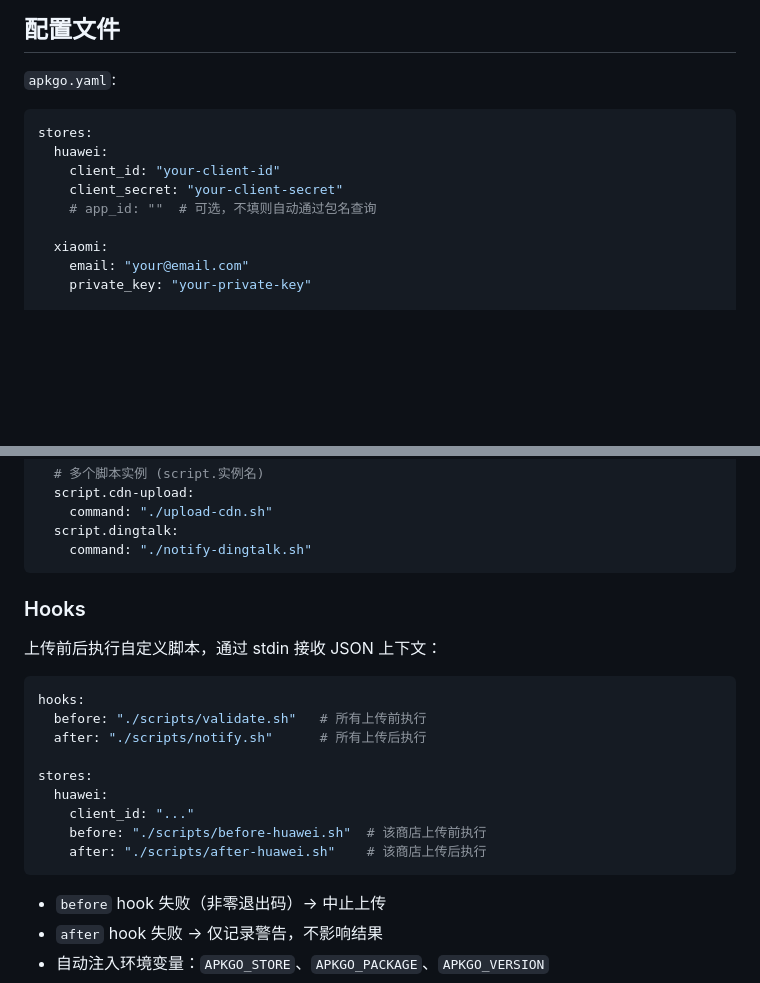
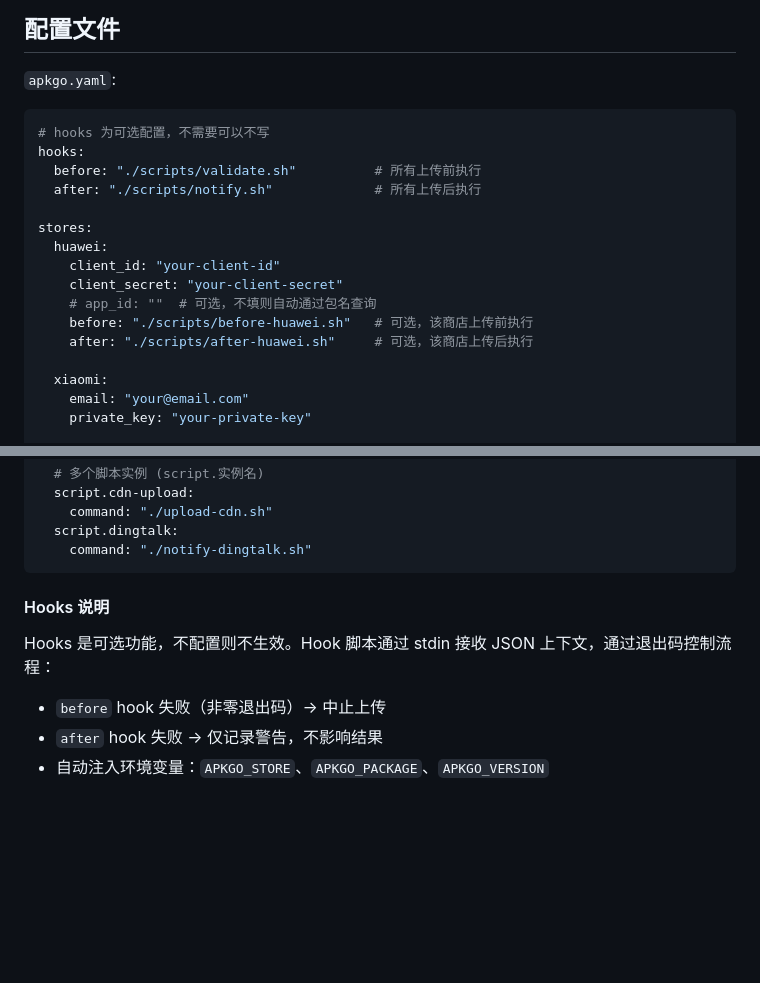
Before and after one commit to KevinGong2013/apkgo, a Markdown page: README.md, 2 parts joined by grey strips. Rendered like a GitHub page; blank space fills up the shorter version.

Commit message:
docs: consolidate hooks into config example and clarify they are optional
Co-Authored-By: Claude Opus 4.6 (1M context) <noreply@anthropic.com>

````diff
--- a/README.md
+++ b/README.md
@@ -108,11 +108,18 @@ apkgo stores
 `apkgo.yaml`:
 
 ```yaml
+# hooks 为可选配置，不需要可以不写
+hooks:
+  before: "./scripts/validate.sh"          # 所有上传前执行
+  after: "./scripts/notify.sh"             # 所有上传后执行
+
 stores:
   huawei:
     client_id: "your-client-id"
     client_secret: "your-client-secret"
     # app_id: ""  # 可选，不填则自动通过包名查询
+    before: "./scripts/before-huawei.sh"   # 可选，该商店上传前执行
+    after: "./scripts/after-huawei.sh"     # 可选，该商店上传后执行
 
   xiaomi:
     email: "your@email.com"
@@ -148,21 +155,9 @@ stores:
     command: "./notify-dingtalk.sh"
 ```
 
-### Hooks
+#### Hooks 说明
 
-上传前后执行自定义脚本，通过 stdin 接收 JSON 上下文：
-
-```yaml
-hooks:
-  before: "./scripts/validate.sh"   # 所有上传前执行
-  after: "./scripts/notify.sh"      # 所有上传后执行
-
-stores:
-  huawei:
-    client_id: "..."
-    before: "./scripts/before-huawei.sh"  # 该商店上传前执行
-    after: "./scripts/after-huawei.sh"    # 该商店上传后执行
-```
+Hooks 是可选功能，不配置则不生效。Hook 脚本通过 stdin 接收 JSON 上下文，通过退出码控制流程：
 
 - `before` hook 失败（非零退出码）→ 中止上传
 - `after` hook 失败 → 仅记录警告，不影响结果
````
